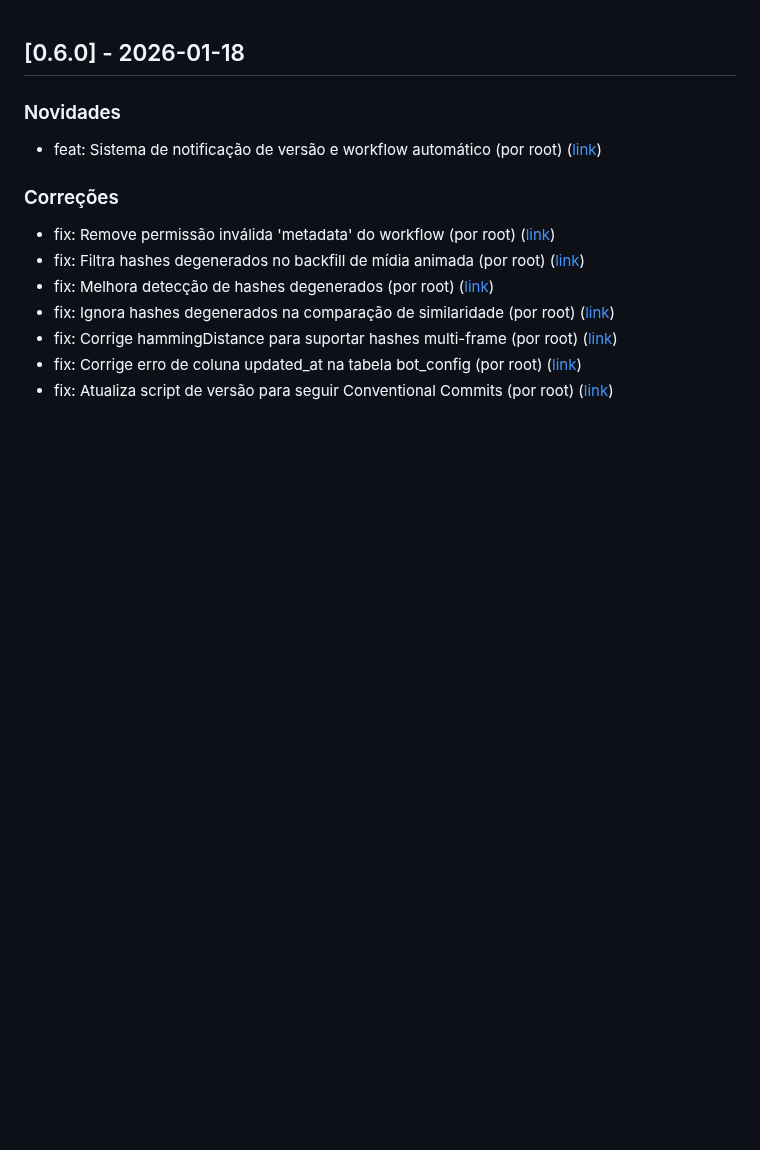
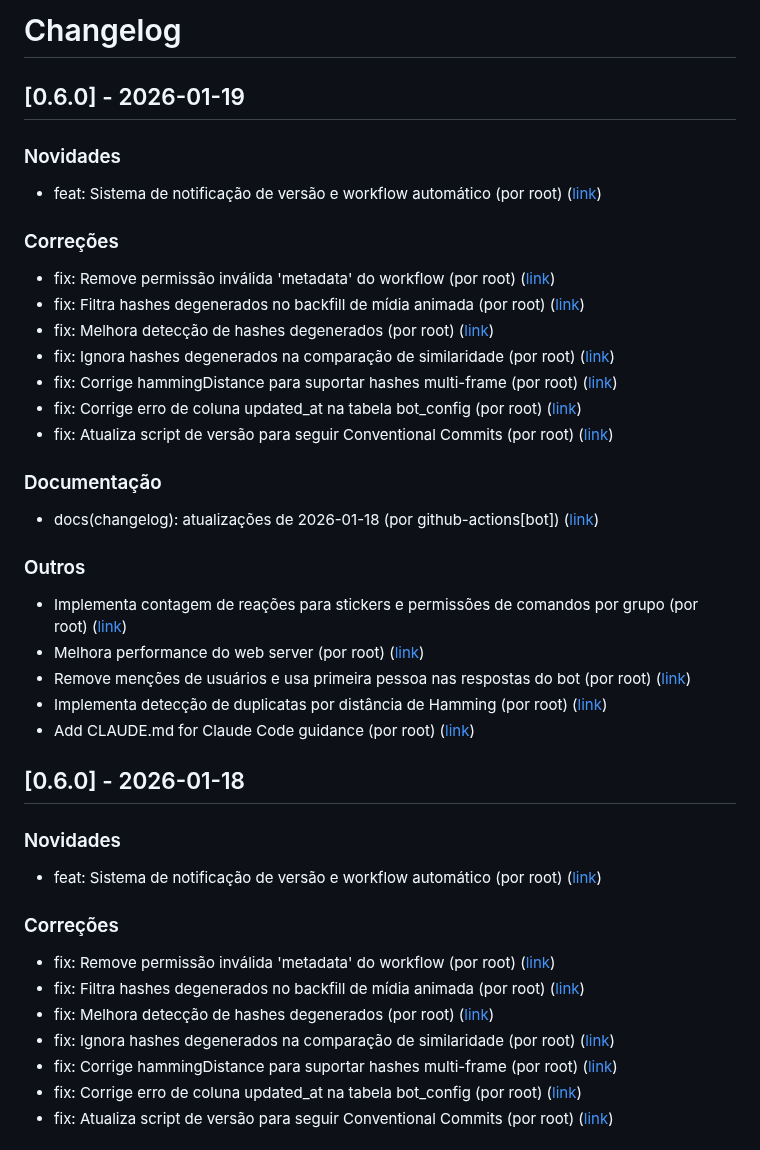
Before and after one commit to ZanardiZZ/sticker-bot, a Markdown page: CHANGELOG.md, the part around the change. Drawn GitHub-style; blank space fills up the shorter version.

Commit message:
docs(changelog): atualizações de 2026-01-19

```diff
--- a/CHANGELOG.md
+++ b/CHANGELOG.md
@@ -1,3 +1,29 @@
+# Changelog
+
+## [0.6.0] - 2026-01-19
+
+### Novidades
+- feat: Sistema de notificação de versão e workflow automático (por root) ([link](https://github.com/ZanardiZZ/sticker-bot/commit/6a7d6c3b0591b8c23223d4da230ad568e1782a4b))
+
+### Correções
+- fix: Remove permissão inválida 'metadata' do workflow (por root) ([link](https://github.com/ZanardiZZ/sticker-bot/commit/29353428bfbd7d70dabc5013891bfe5fa2abd4b4))
+- fix: Filtra hashes degenerados no backfill de mídia animada (por root) ([link](https://github.com/ZanardiZZ/sticker-bot/commit/6966e5b5f264a595e68bf3228e3a792298f42965))
+- fix: Melhora detecção de hashes degenerados (por root) ([link](https://github.com/ZanardiZZ/sticker-bot/commit/749d8577652836f0b7d24ee309c50fc8270a074c))
+- fix: Ignora hashes degenerados na comparação de similaridade (por root) ([link](https://github.com/ZanardiZZ/sticker-bot/commit/cb119315a4312b81a95a40f5747066c0fe30e4b2))
+- fix: Corrige hammingDistance para suportar hashes multi-frame (por root) ([link](https://github.com/ZanardiZZ/sticker-bot/commit/ec875913d452fa4167754babddf0a9399a30d678))
+- fix: Corrige erro de coluna updated_at na tabela bot_config (por root) ([link](https://github.com/ZanardiZZ/sticker-bot/commit/6e0aa6730948f38a980dcb85cf871bef152f68d9))
+- fix: Atualiza script de versão para seguir Conventional Commits (por root) ([link](https://github.com/ZanardiZZ/sticker-bot/commit/09ef2c00026b753d5c563fa12fc345e23dd18192))
+
+### Documentação
+- docs(changelog): atualizações de 2026-01-18 (por github-actions[bot]) ([link](https://github.com/ZanardiZZ/sticker-bot/commit/49ddb37c4a5d27245399fcf5266073be0a7a593b))
+
+### Outros
+- Implementa contagem de reações para stickers e permissões de comandos por grupo (por root) ([link](https://github.com/ZanardiZZ/sticker-bot/commit/24ddba264b64ccfa23e8a71db1d110a75a5cde09))
+- Melhora performance do web server (por root) ([link](https://github.com/ZanardiZZ/sticker-bot/commit/ca9c6e52327d231628529c864592f590c22e09a8))
+- Remove menções de usuários e usa primeira pessoa nas respostas do bot (por root) ([link](https://github.com/ZanardiZZ/sticker-bot/commit/e23c086b197ebca677f273375714de90ef0d4a37))
+- Implementa detecção de duplicatas por distância de Hamming (por root) ([link](https://github.com/ZanardiZZ/sticker-bot/commit/486bc93242496df0a24e8103a2fcdc7cd09d0ba4))
+- Add CLAUDE.md for Claude Code guidance (por root) ([link](https://github.com/ZanardiZZ/sticker-bot/commit/4a5aaeeb153b46475e17f48e753b92bbf55923bc))
+
 ## [0.6.0] - 2026-01-18
 
 ### Novidades
```
